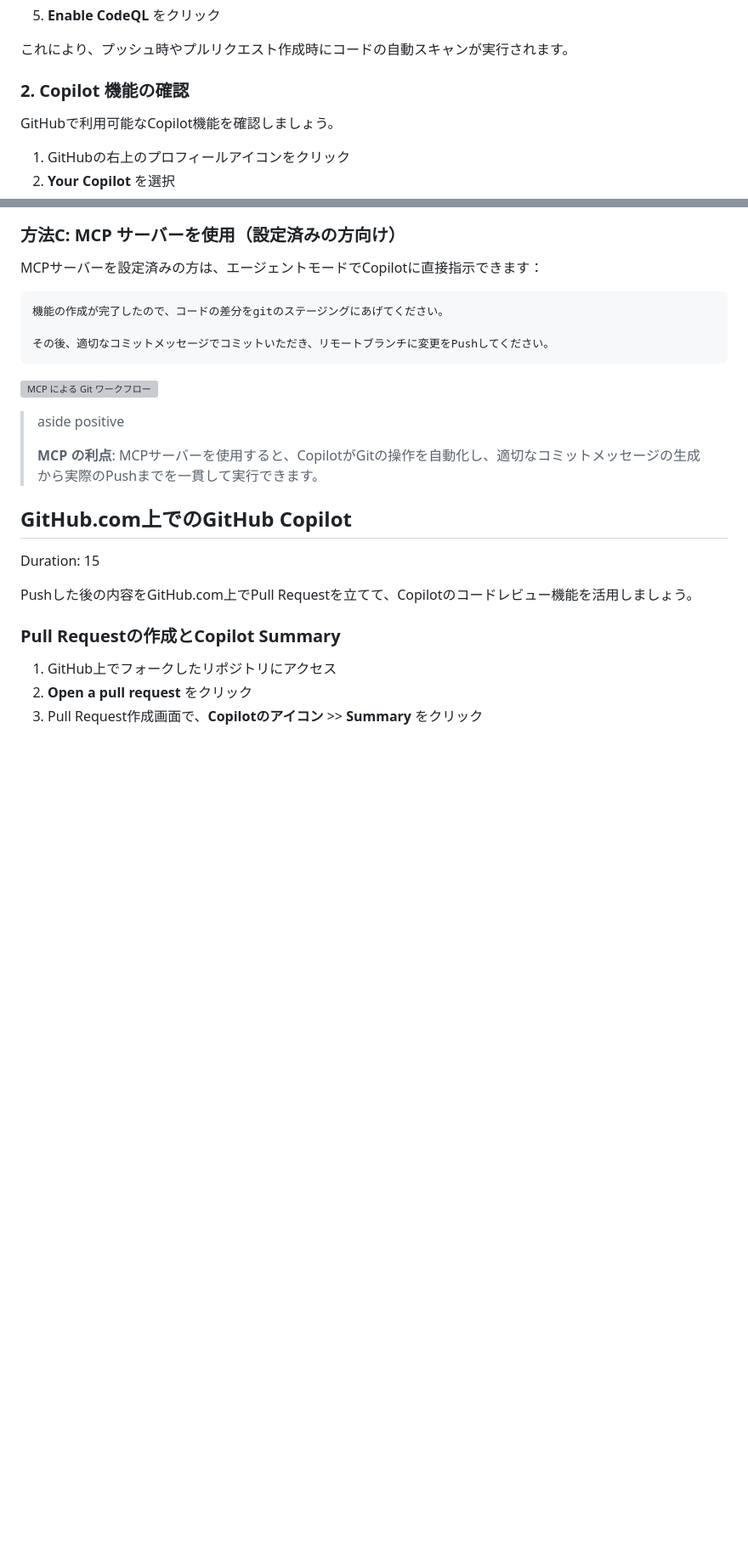
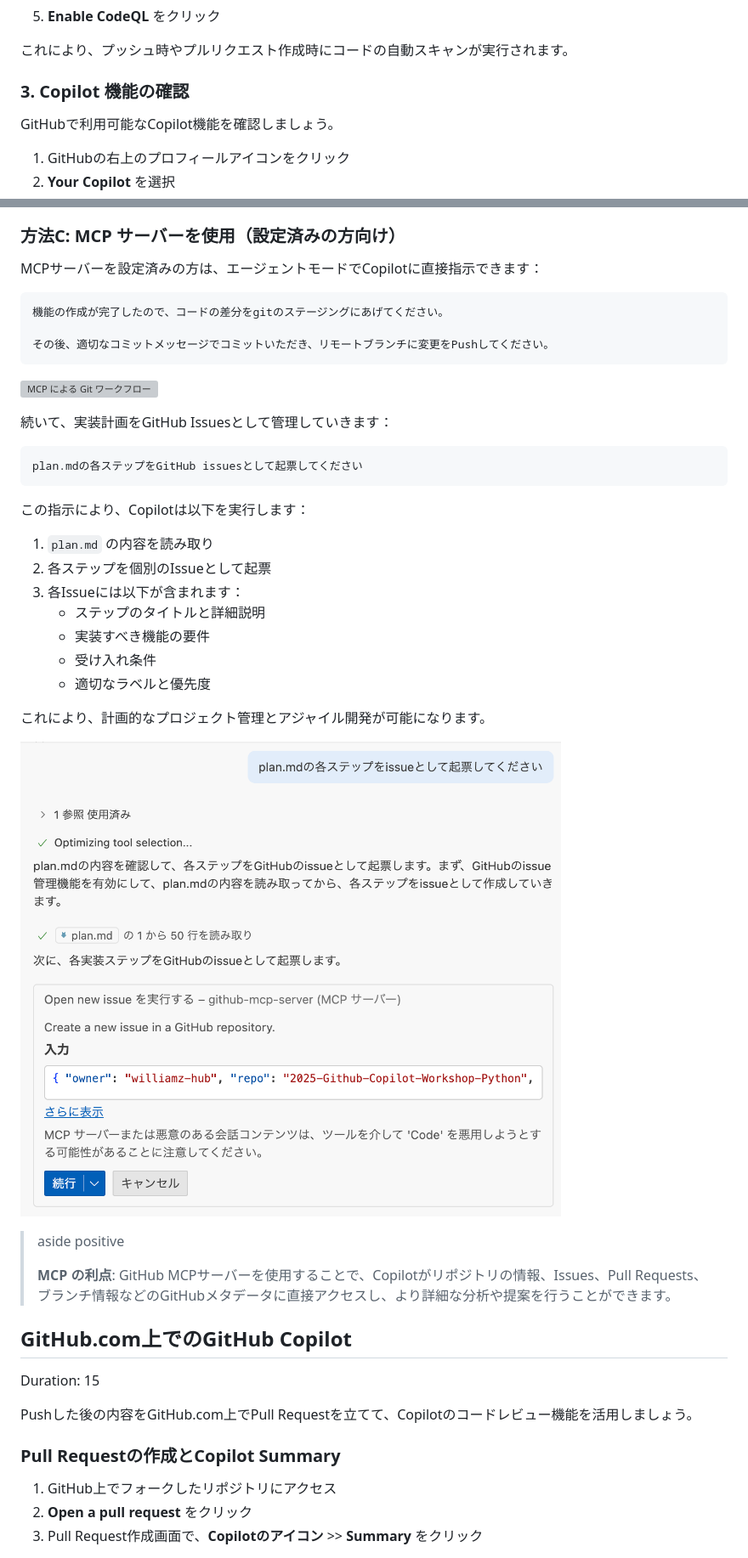
Before and after one commit to moulongzhang/2025-Github-Copilot-Workshop, a Markdown page: workshop.md, 2 parts joined by grey strips. Shown: that part at 85% size. GitHub-like rendering; pictures changed too: github-copilot-workshop/img/mcp-issues.png (added); blank space fills up the shorter version; grey boxes are pictures that could not be loaded.

Commit message:
codelab.jsonの更新日を変更し、画像ファイルを追加。workshop.mdの内容を更新し、タスクのラベルと手順を明確化。

````diff
--- a/workshop.md
+++ b/workshop.md
@@ -703,7 +721,7 @@ GitHub Advanced Security の Code Scanning 機能を有効にすることで、
 
 これにより、プッシュ時やプルリクエスト作成時にコードの自動スキャンが実行されます。
 
-### 2. Copilot 機能の確認
+### 3. Copilot 機能の確認
 
 GitHubで利用可能なCopilot機能を確認しましょう。
 
@@ -996,9 +1014,31 @@ MCPサーバーを設定済みの方は、エージェントモードでCopilot
 
 ![MCP による Git ワークフロー](github-copilot-workshop/img/mcp-git-workflow.png)
 
+
+続いて、実装計画をGitHub Issuesとして管理していきます：
+
+```
+plan.mdの各ステップをGitHub issuesとして起票してください
+```
+
+この指示により、Copilotは以下を実行します：
+
+1. `plan.md` の内容を読み取り
+2. 各ステップを個別のIssueとして起票
+3. 各Issueには以下が含まれます：
+   - ステップのタイトルと詳細説明
+   - 実装すべき機能の要件
+   - 受け入れ条件
+   - 適切なラベルと優先度
+
+これにより、計画的なプロジェクト管理とアジャイル開発が可能になります。
+
+![MCP Issues](github-copilot-workshop/img/mcp-issues.png)
+
 > aside positive
 >
-> **MCP の利点**: MCPサーバーを使用すると、CopilotがGitの操作を自動化し、適切なコミットメッセージの生成から実際のPushまでを一貫して実行できます。
+> **MCP の利点**: GitHub MCPサーバーを使用することで、Copilotがリポジトリの情報、Issues、Pull Requests、ブランチ情報などのGitHubメタデータに直接アクセスし、より詳細な分析や提案を行うことができます。
+
 
 ## GitHub.com上でのGitHub Copilot
 Duration: 15
````
Also changed, not shown: other parts of workshop.md (+21 -3 lines), github-copilot-workshop/img/b03e6ea597ff6ae3.png (added), 2 other files.
